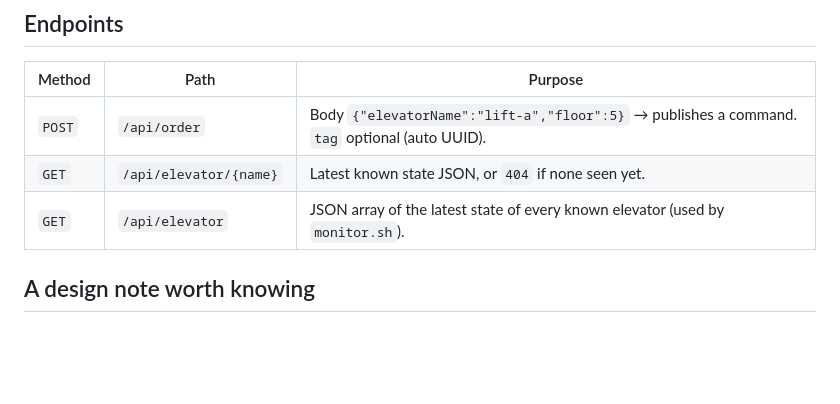
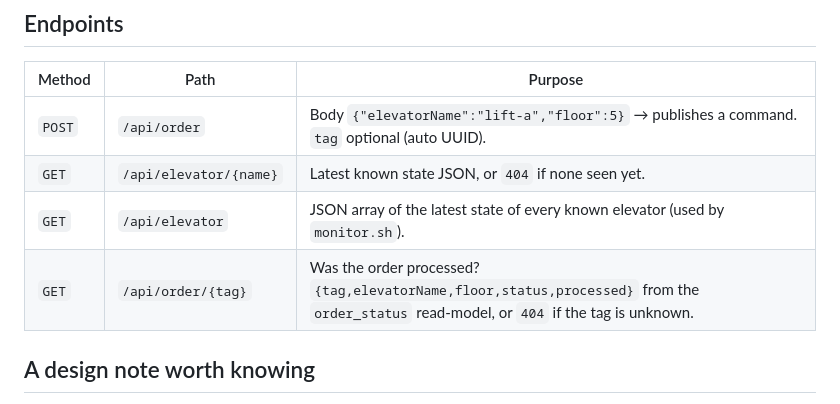
Before and after one commit to TwistedLady/elevator-system, a Markdown page: demo.md, the part around the change. Rendered like a GitHub page; blank space fills up the shorter version.

```diff
--- a/demo.md
+++ b/demo.md
@@ -93,6 +93,7 @@ Logs while running: `.run/app.log`, `.run/api.log`.
 | `POST` | `/api/order` | Body `{"elevatorName":"lift-a","floor":5}` → publishes a command. `tag` optional (auto UUID). |
 | `GET`  | `/api/elevator/{name}` | Latest known state JSON, or `404` if none seen yet. |
 | `GET`  | `/api/elevator` | JSON array of the latest state of every known elevator (used by `monitor.sh`). |
+| `GET`  | `/api/order/{tag}` | Was the order processed? `{tag,elevatorName,floor,status,processed}` from the `order_status` read-model, or `404` if the tag is unknown. |
 
 ## A design note worth knowing
 
```
Also changed, not shown: README.md (+15 -7 lines).
